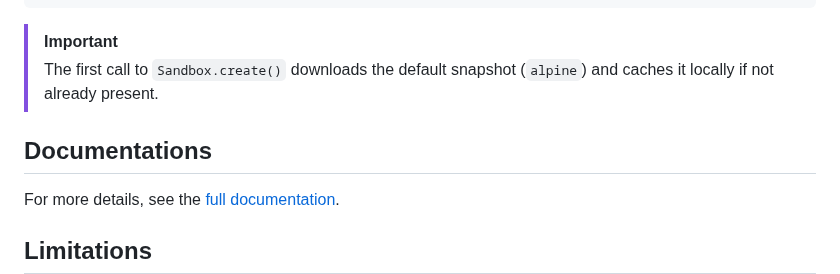
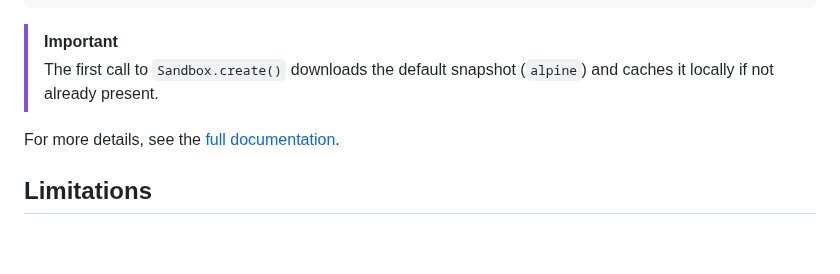
Before and after one commit to capsulerun/vpod, a Markdown page: README.md, the part around the change. GitHub-like rendering; blank space fills up the shorter version.

Commit message:
Remove 'Documentations' section from README
Removed 'Documentations' section from README.md.

```diff
--- a/README.md
+++ b/README.md
@@ -109,7 +109,6 @@ with Sandbox.create() as sandbox:
 > [!IMPORTANT]
 > The first call to `Sandbox.create()` downloads the default snapshot (`alpine`) and caches it locally if not already present.
 
-## Documentations
 For more details, see the [full documentation](https://docs.vpod.sh/).
 
 ## Limitations
```
